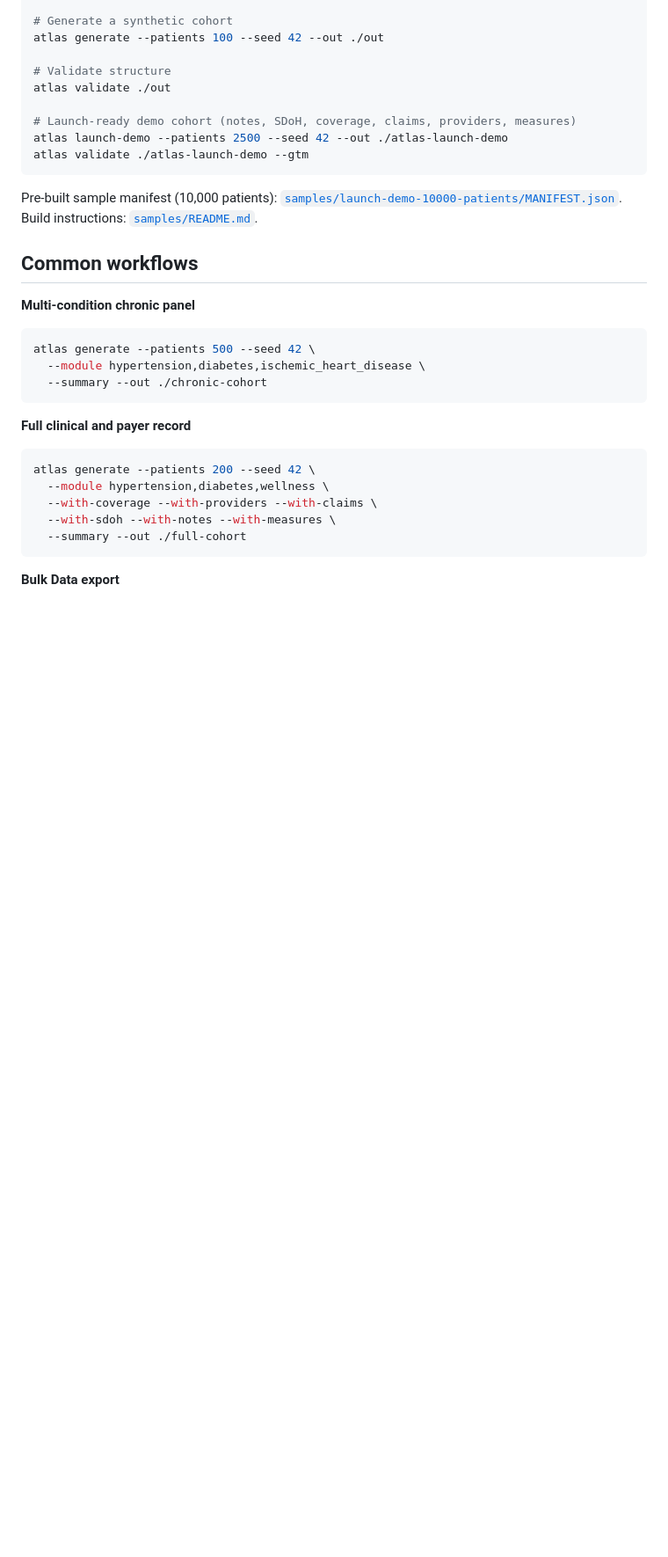
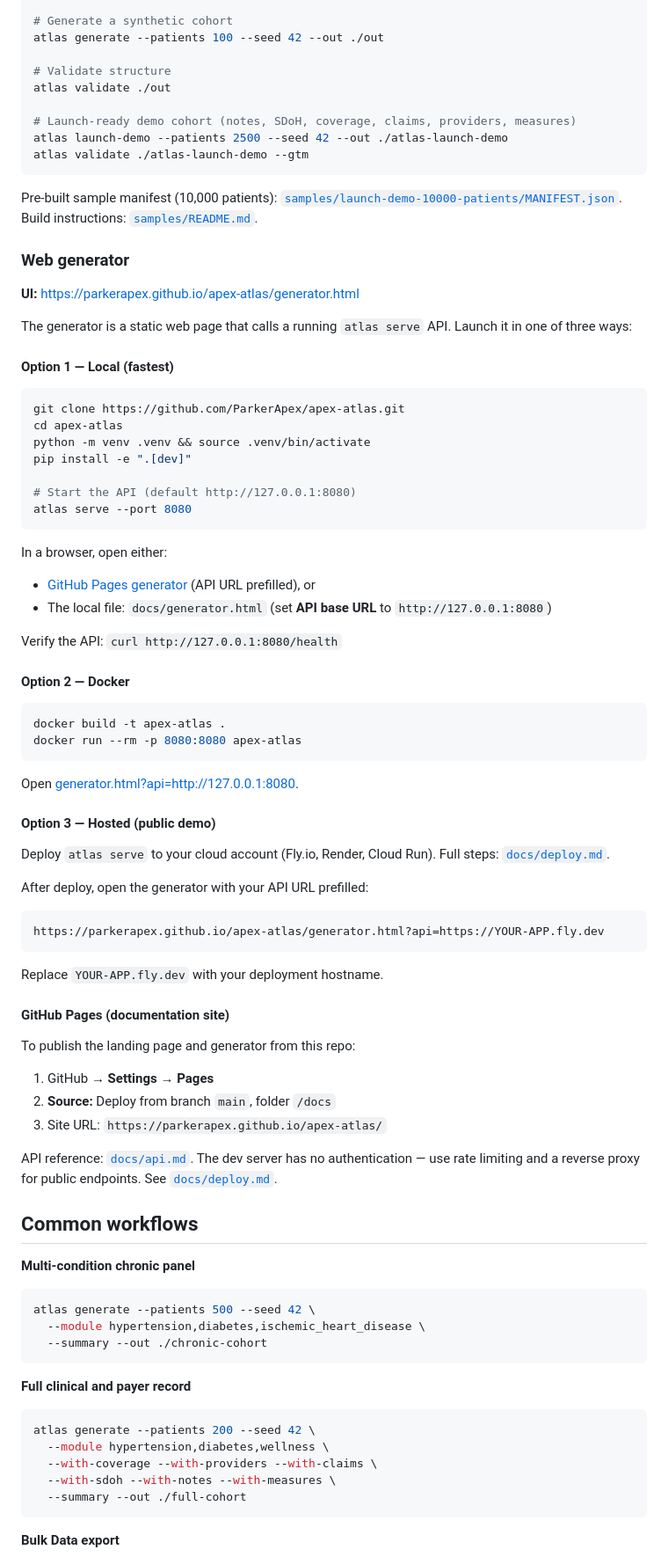
Before and after one commit to ParkerApex/apex-atlas, a Markdown page: README.md, the part around one of its changes. Shown at 88% size. Drawn GitHub-style; blank space fills up the shorter version.

Commit message:
Add web generator link and launch instructions to README.
Document local, Docker, hosted, and GitHub Pages setup for the browser
generator UI and atlas serve API.

````diff
--- a/README.md
+++ b/README.md
@@ -124,6 +125,62 @@ atlas validate ./atlas-launch-demo --gtm
 
 Pre-built sample manifest (10,000 patients): [`samples/launch-demo-10000-patients/MANIFEST.json`](./samples/launch-demo-10000-patients/MANIFEST.json). Build instructions: [`samples/README.md`](./samples/README.md).
 
+### Web generator
+
+**UI:** [https://parkerapex.github.io/apex-atlas/generator.html](https://parkerapex.github.io/apex-atlas/generator.html)
+
+The generator is a static web page that calls a running `atlas serve` API. Launch it in one of three ways:
+
+#### Option 1 — Local (fastest)
+
+```bash
+git clone https://github.com/ParkerApex/apex-atlas.git
+cd apex-atlas
+python -m venv .venv && source .venv/bin/activate
+pip install -e ".[dev]"
+
+# Start the API (default http://127.0.0.1:8080)
+atlas serve --port 8080
+```
+
+In a browser, open either:
+
+- [GitHub Pages generator](https://parkerapex.github.io/apex-atlas/generator.html?api=http://127.0.0.1:8080) (API URL prefilled), or
+- The local file: `docs/generator.html` (set **API base URL** to `http://127.0.0.1:8080`)
+
+Verify the API: `curl http://127.0.0.1:8080/health`
+
+#### Option 2 — Docker
+
+```bash
+docker build -t apex-atlas .
+docker run --rm -p 8080:8080 apex-atlas
+```
+
+Open [generator.html?api=http://127.0.0.1:8080](https://parkerapex.github.io/apex-atlas/generator.html?api=http://127.0.0.1:8080).
+
+#### Option 3 — Hosted (public demo)
+
+Deploy `atlas serve` to your cloud account (Fly.io, Render, Cloud Run). Full steps: [`docs/deploy.md`](./docs/deploy.md).
+
+After deploy, open the generator with your API URL prefilled:
+
+```text
+https://parkerapex.github.io/apex-atlas/generator.html?api=https://YOUR-APP.fly.dev
+```
+
+Replace `YOUR-APP.fly.dev` with your deployment hostname.
+
+#### GitHub Pages (documentation site)
+
+To publish the landing page and generator from this repo:
+
+1. GitHub → **Settings** → **Pages**
+2. **Source:** Deploy from branch `main`, folder `/docs`
+3. Site URL: `https://parkerapex.github.io/apex-atlas/`
+
+API reference: [`docs/api.md`](./docs/api.md). The dev server has no authentication — use rate limiting and a reverse proxy for public endpoints. See [`docs/deploy.md`](./docs/deploy.md).
+
 ## Common workflows
 
 **Multi-condition chronic panel**
````
Also changed, not shown: other parts of README.md (+3 -1 lines).
